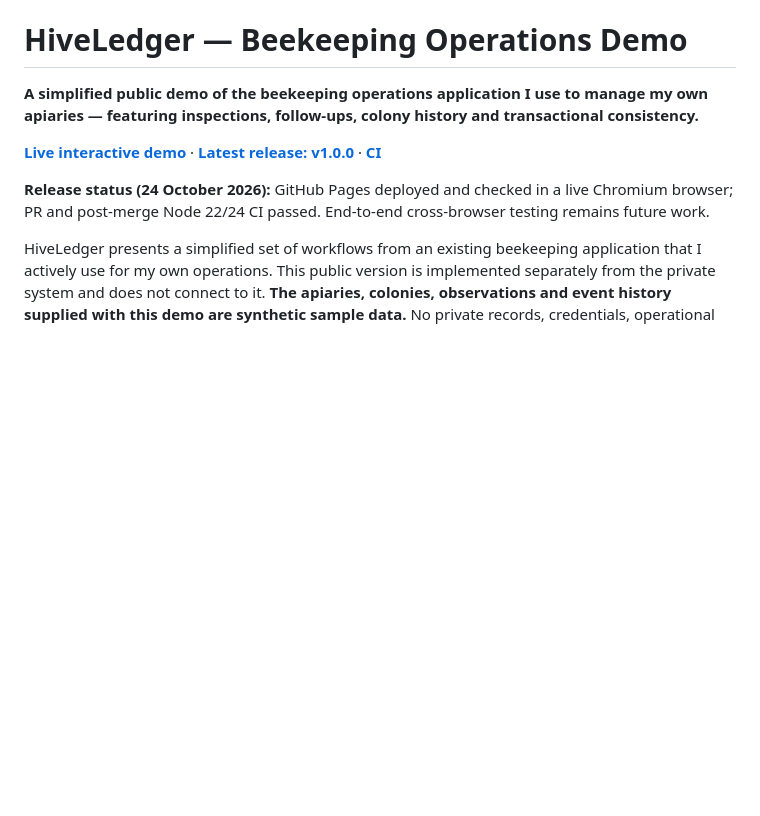
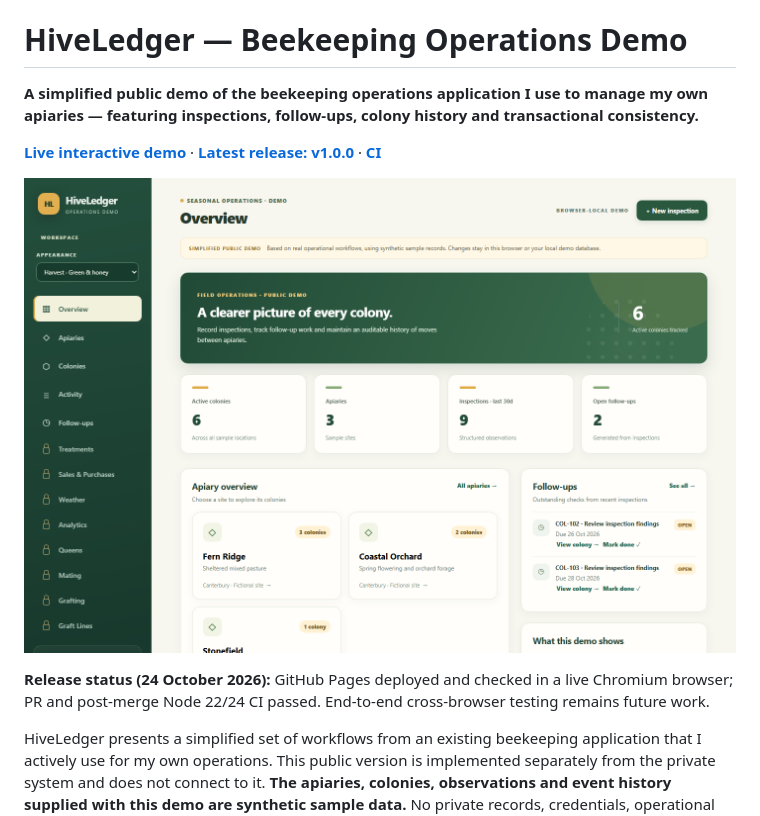
Before and after one commit to pfirsowicz/beekeeping-operations-demo, a Markdown page: README.md, the part around the change. Drawn GitHub-style; pictures changed too: docs/screenshots/hiveledger-dashboard.png (added); blank space fills up the shorter version.

Commit message:
docs: add public HiveLedger dashboard screenshot

```diff
--- a/README.md
+++ b/README.md
@@ -3,6 +3,8 @@
 **A simplified public demo of the beekeeping operations application I use to manage my own apiaries — featuring inspections, follow-ups, colony history and transactional consistency.**
 
 **[Live interactive demo](https://pfirsowicz.github.io/beekeeping-operations-demo/)** · **[Latest release: v1.0.0](https://github.com/pfirsowicz/beekeeping-operations-demo/releases/tag/v1.0.0)** · **[CI](https://github.com/pfirsowicz/beekeeping-operations-demo/actions/workflows/ci.yml)**
+
+![HiveLedger simplified public demo — Harvest dashboard with apiary overview, colony metrics and follow-ups](docs/screenshots/hiveledger-dashboard.png)
 
 **Release status (24 October 2026):** GitHub Pages deployed and checked in a live Chromium browser; PR and post-merge Node 22/24 CI passed. End-to-end cross-browser testing remains future work.
 
```
